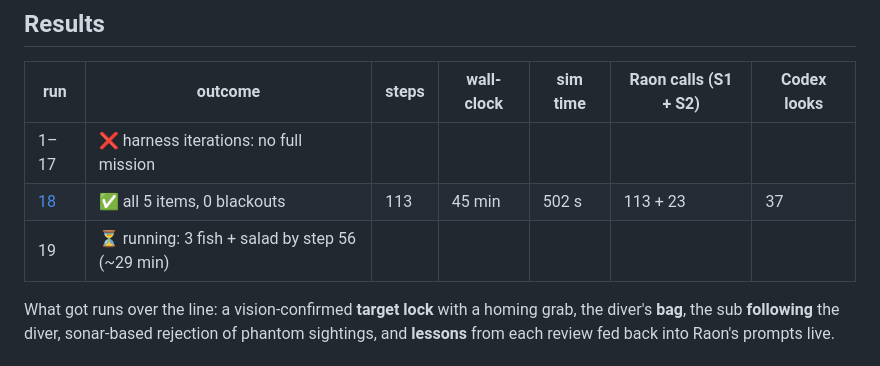
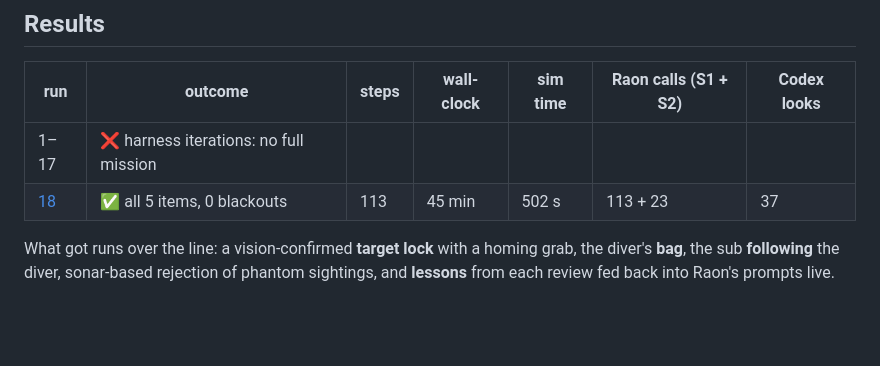
Before and after one commit to albusdemens/Raonautica, a Markdown page: README.md, the part around the change. GitHub-like rendering; blank space fills up the shorter version.

Commit message:
README: drop in-progress run 19 row from results table
Co-Authored-By: Claude Opus 5.5 (1M context) <noreply@anthropic.com>

```diff
--- a/README.md
+++ b/README.md
@@ -46,7 +46,6 @@ Runs are reviewed afterwards from their screenshots and logs. The lessons from e
 |---|---|---|---|---|---|---|
 | 1–17 | ❌ harness iterations: no full mission | | | | | |
 | [18](runs/godot18/review.md) | ✅ all 5 items, 0 blackouts | 113 | 45 min | 502 s | 113 + 23 | 37 |
-| 19 | ⏳ running: 3 fish + salad by step 56 (~29 min) | | | | | |
 
 What got runs over the line: a vision-confirmed **target lock** with a homing grab, the diver's **bag**,
 the sub **following** the diver, sonar-based rejection of phantom sightings, and **lessons** from each review
```
